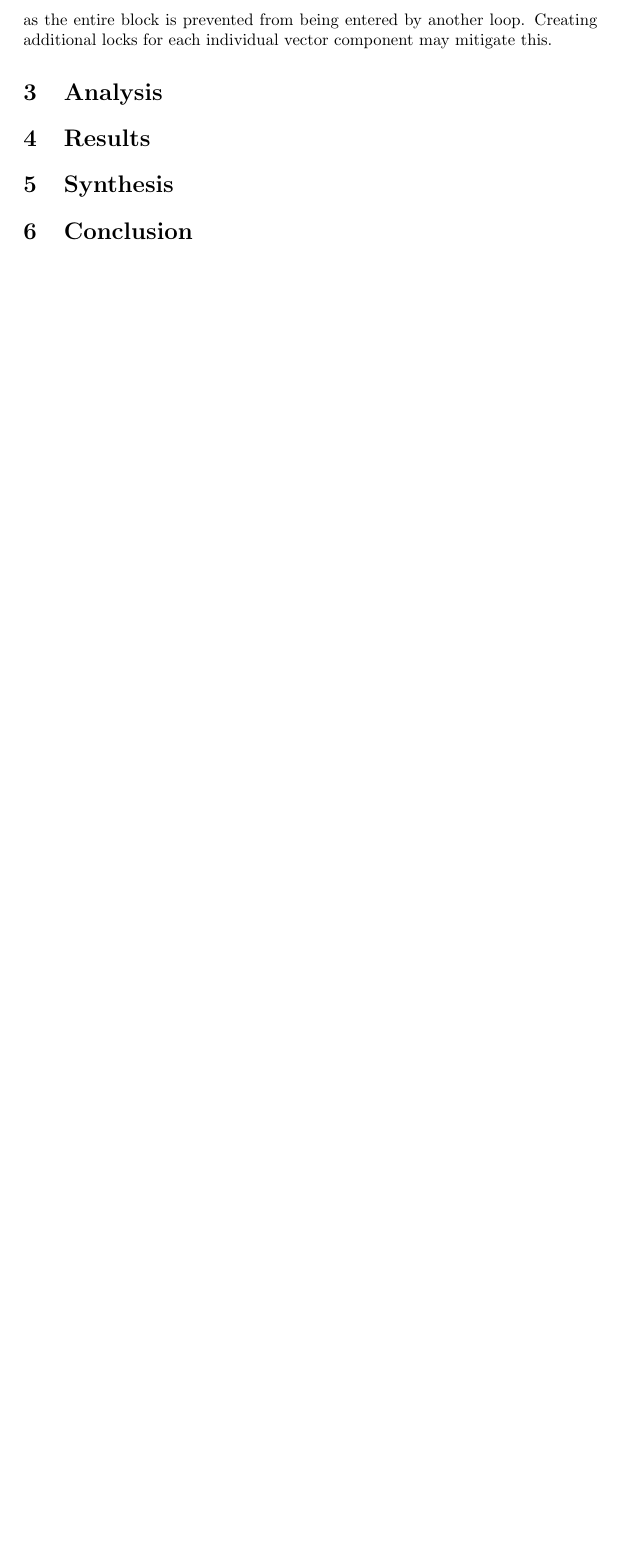
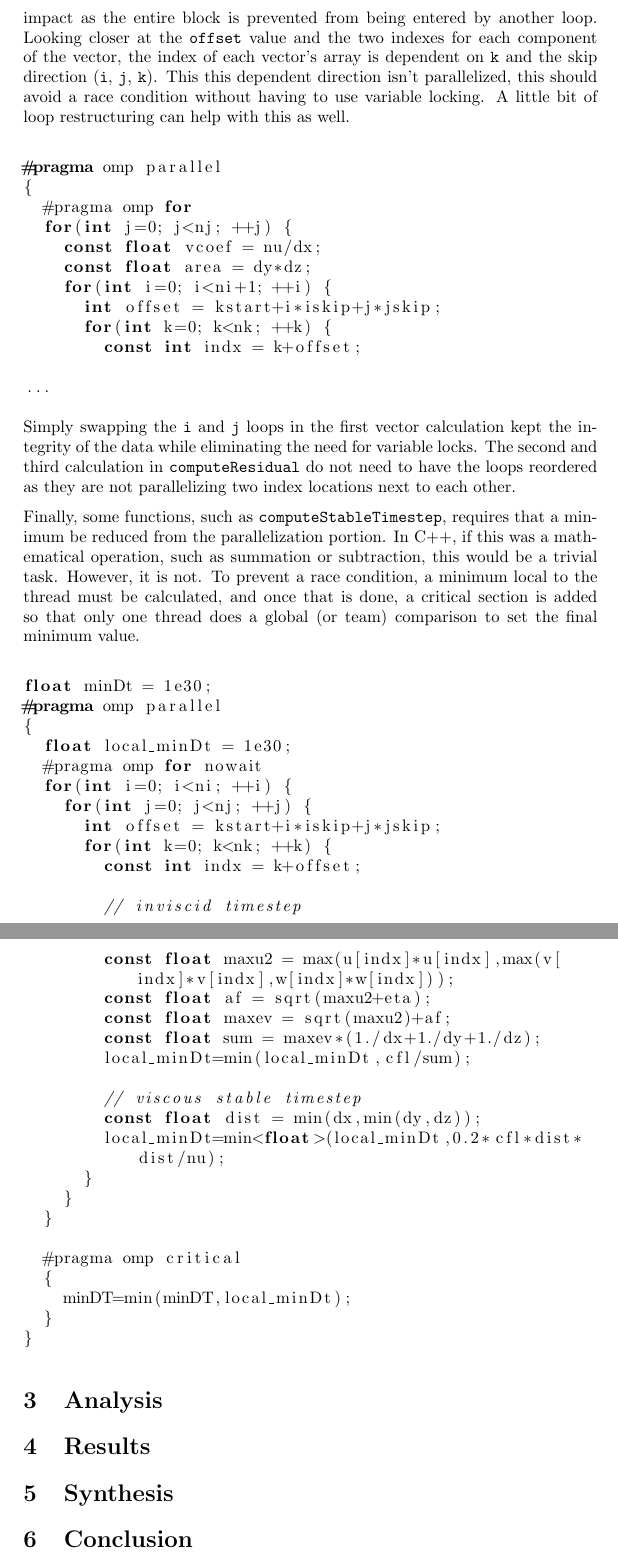
Before and after one commit to userjack6880/parallel_algo_project2, a LaTeX document (project2_report.tex): part of page 3 of 3 before the commit and two parts of pages 3 and 4 of 4 after it, the two joined at a grey line, cut so that both start at the same text, the shorter picture padded with empty space. Compiled offline with pdfLaTeX.

Commit message:
doing work

```diff
--- a/project2_report.tex
+++ b/project2_report.tex
@@ -111,8 +111,81 @@ for(int i=0; i<ni+1; ++i) {
   This ensure that more than one thread updates the variable at the same time
   to avoid a race condition. However, this will likely result in a performance
   impact as the entire block is prevented from being entered by another loop.
-  Creating additional locks for each individual vector component may mitigate
-  this.
+  Looking closer at the \verb|offset| value and the two indexes for each
+  component of the vector, the index of each vector's array is dependent on
+  \verb|k| and the skip direction (\verb|i|, \verb|j|, \verb|k|). This this
+  dependent direction isn't parallelized, this should avoid a race condition
+  without having to use variable locking. A little bit of loop restructuring
+  can help with this as well.
+
+
+  \begin{lstlisting}[language=C, linewidth=1\textwidth, breaklines=true]
+
+#pragma omp parallel
+{
+  #pragma omp for
+  for(int j=0; j<nj; ++j) {
+    const float vcoef = nu/dx;
+    const float area = dy*dz;
+    for(int i=0; i<ni+1; ++i) {
+      int offset = kstart+i*iskip+j*jskip;
+      for(int k=0; k<nk; ++k) {
+        const int indx = k+offset;
+
+...
+
+  \end{lstlisting}
+
+  Simply swapping the \verb|i| and \verb|j| loops in the first vector
+  calculation kept the integrity of the data while eliminating the need for
+  variable locks. The second and third calculation in \verb|computeResidual| do
+  not need to have the loops reordered as they are not parallelizing two index
+  locations next to each other.
+
+  Finally, some functions, such as \verb|computeStableTimestep|, requires that
+  a minimum be reduced from the parallelization portion. In C++, if this was a
+  mathematical operation, such as summation or subtraction, this would be a
+  trivial task. However, it is not. To prevent a race condition, a minimum
+  local to the thread must be calculated, and once that is done, a critical
+  section is added so that only one thread does a global (or team) comparison
+  to set the final minimum value.
+
+  \begin{lstlisting}[language=C, linewidth=1\textwidth, breaklines=true]
+
+float minDt = 1e30;
+#pragma omp parallel
+{
+  float local_minDt = 1e30;
+  #pragma omp for nowait
+  for(int i=0; i<ni; ++i) {
+    for(int j=0; j<nj; ++j) {
+      int offset = kstart+i*iskip+j*jskip;
+      for(int k=0; k<nk; ++k) {
+        const int indx = k+offset;
+
+        // inviscid timestep
+        const float maxu2 = max(u[indx]*u[indx],max(v[indx]*v[indx],w[indx]*w[indx]));
+        const float af = sqrt(maxu2+eta);
+        const float maxev = sqrt(maxu2)+af;
+        const float sum = maxev*(1./dx+1./dy+1./dz);
+        local_minDt=min(local_minDt,cfl/sum);
+
+        // viscous stable timestep
+        const float dist = min(dx,min(dy,dz));
+        local_minDt=min<float>(local_minDt,0.2*cfl*dist*dist/nu);
+      }
+    }
+  }
+
+  #pragma omp critical
+  {
+    minDT=min(minDT,local_minDt);
+  }
+}
+
+  \end{lstlisting}
+
+
 
   \section{Analysis}
 
```
Also changed, not shown: 1 other file.
